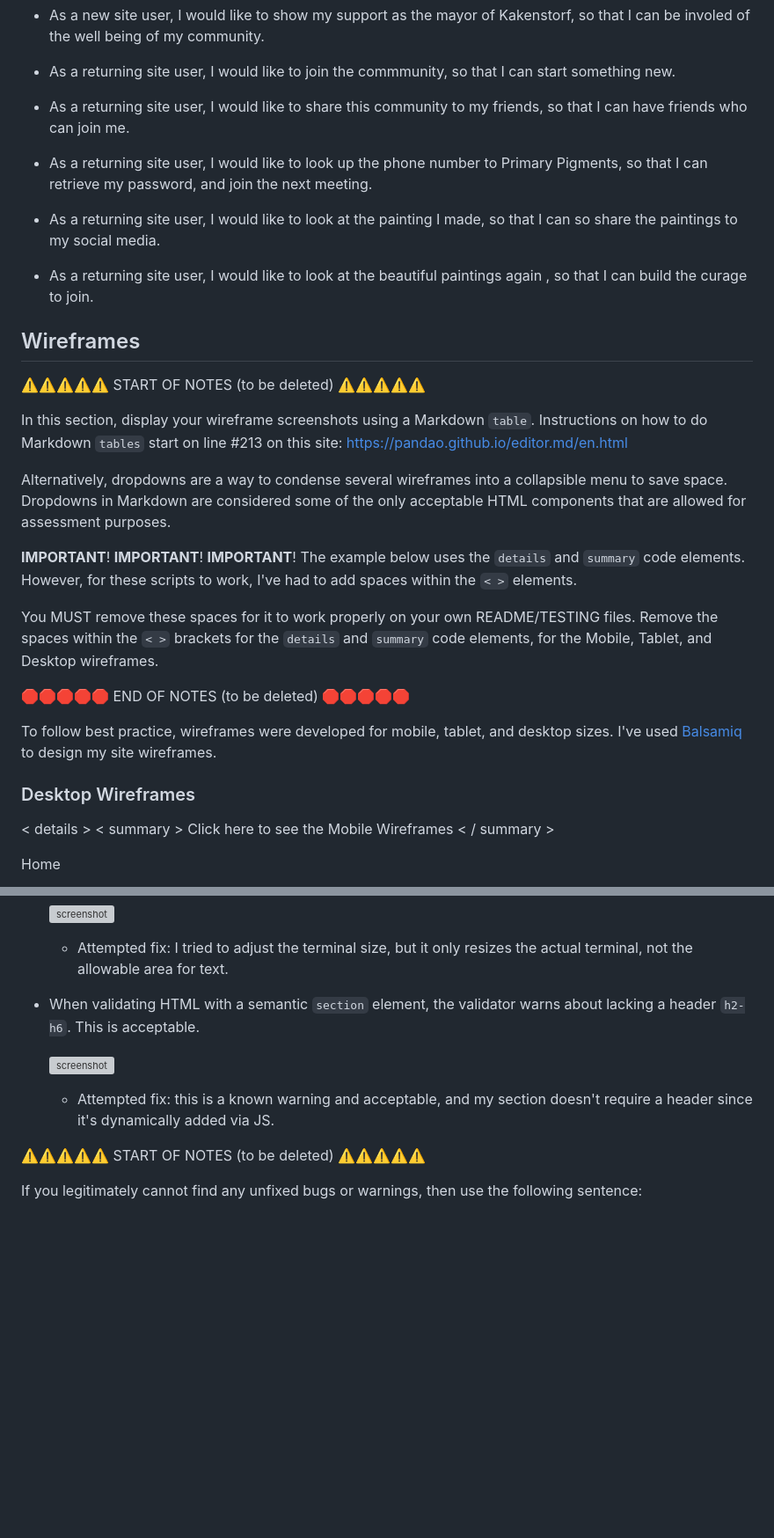
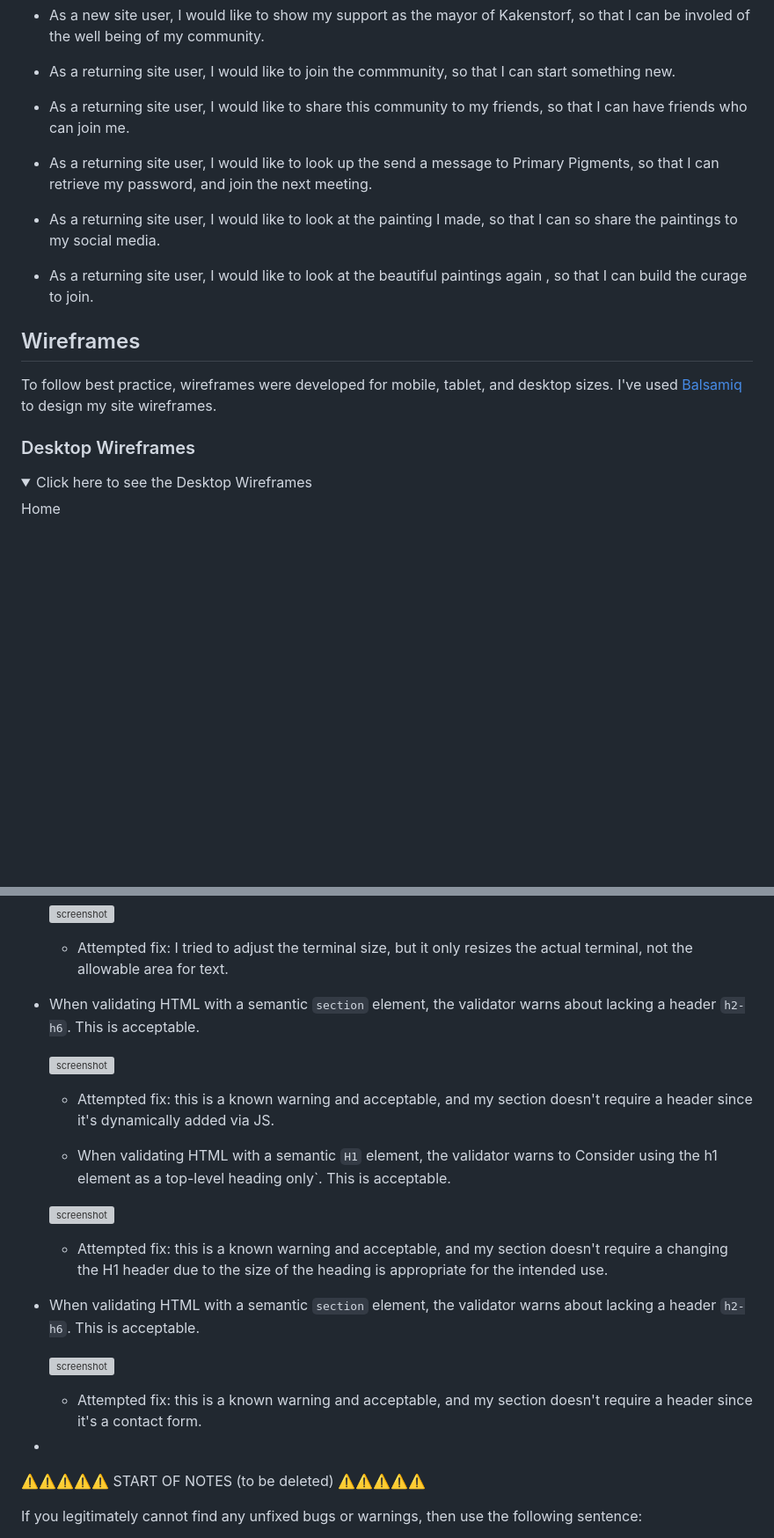
Before and after one commit to primarypigments/Primary.Pigments, a Markdown page: README.md, 2 parts joined by grey strips. Shown at 88% size. Rendered like a GitHub page; folded sections open; blank space fills up the shorter version; grey boxes are pictures that could not be loaded.

Commit message:
Add readme content unfixed bugs, format document

```diff
--- a/README.md
+++ b/README.md
@@ -81,7 +75,7 @@ As for icons I decided to use for my website [Font Awesome](https://fontawesome.
 
 - As a returning site user, I would like to join the commmunity, so that I can start something new.
 - As a returning site user, I would like to share this community to my friends, so that I can have friends who can join me.
-- As a returning site user, I would like to look up the phone number to Primary Pigments, so that I can retrieve my password, and join the next meeting.
+- As a returning site user, I would like to look up the send a message to Primary Pigments, so that I can retrieve my password, and join the next meeting.
 - As a returning site user, I would like to look at the painting I made, so that I can so share the paintings to my social media.
 - As a returning site user, I would like to look at the beautiful paintings again , so that I can build the curage to join.
 
@@ -89,31 +83,14 @@ As for icons I decided to use for my website [Font Awesome](https://fontawesome.
 
 ## Wireframes
 
-⚠️⚠️⚠️⚠️⚠️ START OF NOTES (to be deleted) ⚠️⚠️⚠️⚠️⚠️
-
-In this section, display your wireframe screenshots using a Markdown `table`.
-Instructions on how to do Markdown `tables` start on line #213 on this site: https://pandao.github.io/editor.md/en.html
-
-Alternatively, dropdowns are a way to condense several wireframes into a collapsible menu to save space.
-Dropdowns in Markdown are considered some of the only acceptable HTML components that are allowed for assessment purposes.
-
-**IMPORTANT**! **IMPORTANT**! **IMPORTANT**!
-The example below uses the `details` and `summary` code elements.
-However, for these scripts to work, I've had to add spaces within the `< >` elements.
-
-You MUST remove these spaces for it to work properly on your own README/TESTING files.
-Remove the spaces within the `< >` brackets for the `details` and `summary` code elements,
-for the Mobile, Tablet, and Desktop wireframes.
-
-🛑🛑🛑🛑🛑 END OF NOTES (to be deleted) 🛑🛑🛑🛑🛑
 
 To follow best practice, wireframes were developed for mobile, tablet, and desktop sizes.
 I've used [Balsamiq](https://balsamiq.com/wireframes) to design my site wireframes.
 
 ### Desktop Wireframes
 
-< details >
-< summary > Click here to see the Mobile Wireframes < / summary >
+<details>
+<summary> Click here to see the Desktop Wireframes </summary>
 
 Home
   - ![screenshot](documentation/wireframes/wireframe_desktop_home.png)
@@ -566,5 +544,6 @@ Some examples:
 
     - Attempted fix: I tried to adjust the terminal size, but it only resizes the actual terminal, not the allowable area for text.
 
+
 - When validating HTML with a semantic `section` element, the validator warns about lacking a header `h2-h6`. This is acceptable.
 
@@ -572,6 +551,18 @@ Some examples:
 
     - Attempted fix: this is a known warning and acceptable, and my section doesn't require a header since it's dynamically added via JS.
 
+    - When validating HTML with a semantic `H1` element, the validator warns to Consider using the h1 element as a top-level heading only`. This is acceptable.
+
+    ![screenshot](documentation/unfixed_bug_section.png)
+
+    - Attempted fix:  this is a known warning and acceptable, and my section doesn't require a changing the H1 header due to the size of the heading is appropriate for the intended use.
+
+ - When validating HTML with a semantic `section` element, the validator warns about lacking a header `h2-h6`. This is acceptable.
+
+    ![screenshot](documentation/unfixed_bug_h2.png)
+
+    - Attempted fix: this is a known warning and acceptable, and my section doesn't require a header since it's a contact form.
+-
 ⚠️⚠️⚠️⚠️⚠️ START OF NOTES (to be deleted) ⚠️⚠️⚠️⚠️⚠️
 
 If you legitimately cannot find any unfixed bugs or warnings, then use the following sentence:
```
Also changed, not shown: other parts of README.md (+15 -20 lines).
